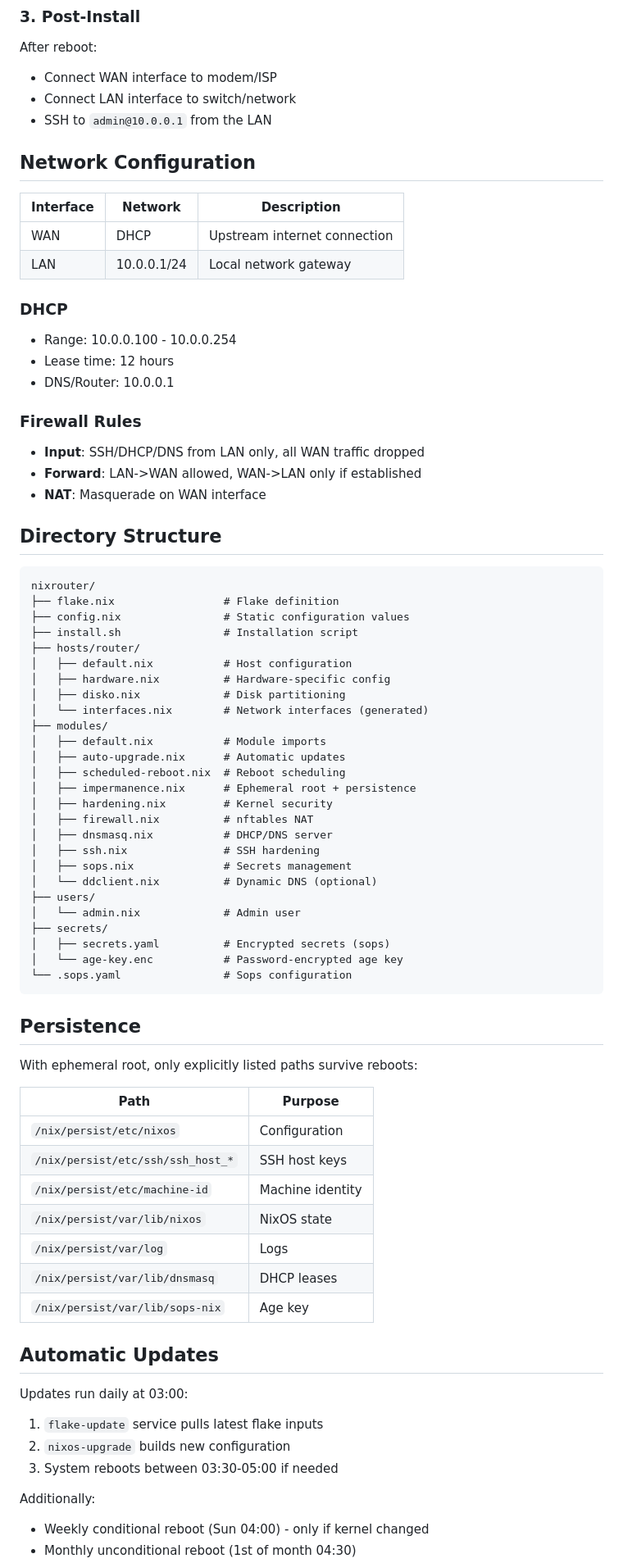
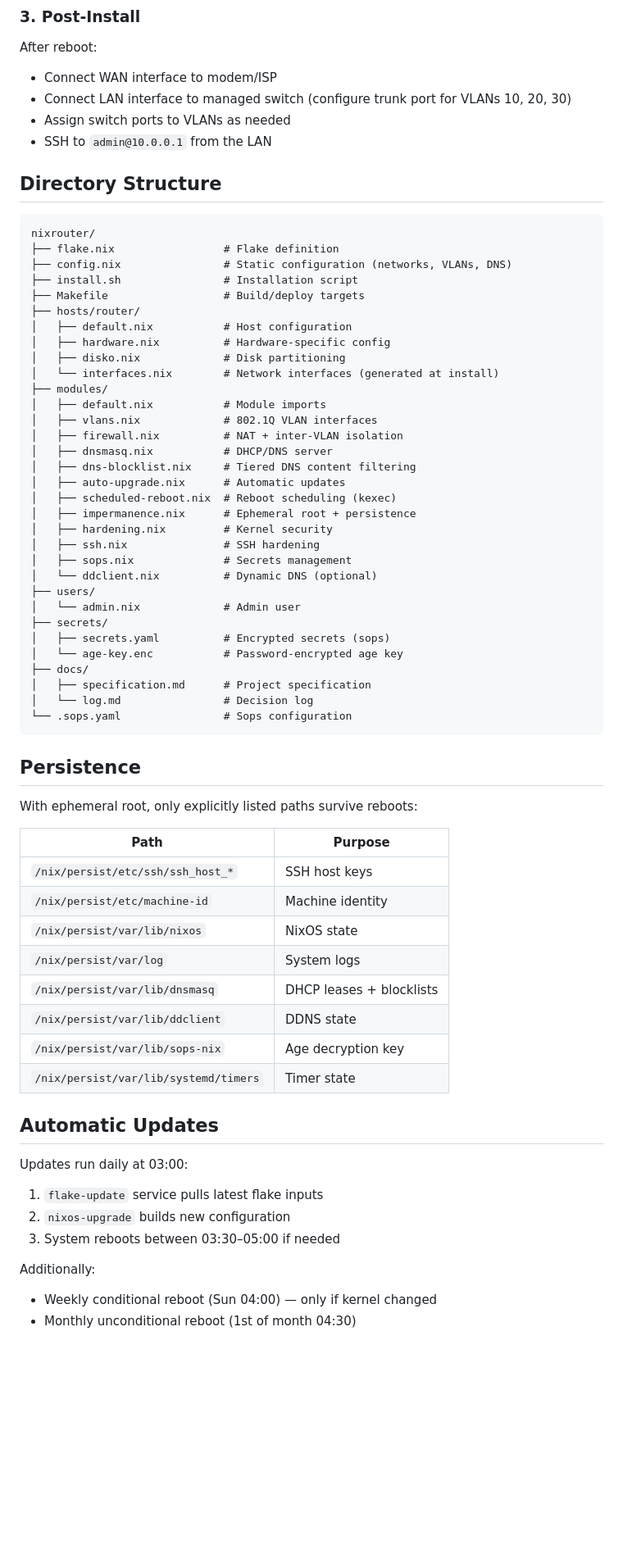
Before and after one commit to seandheath/nixrouter, a Markdown page: README.md, the part around one of its changes. Shown at 82% size. Rendered like a GitHub page; blank space fills up the shorter version.

Commit message:
update README with VLAN documentation and network topology

````diff
--- a/README.md
+++ b/README.md
@@ -75,48 +126,33 @@ The installer will:
 
 After reboot:
 - Connect WAN interface to modem/ISP
-- Connect LAN interface to switch/network
+- Connect LAN interface to managed switch (configure trunk port for VLANs 10, 20, 30)
+- Assign switch ports to VLANs as needed
 - SSH to `admin@10.0.0.1` from the LAN
-
-## Network Configuration
-
-| Interface | Network | Description |
-|-----------|---------|-------------|
-| WAN | DHCP | Upstream internet connection |
-| LAN | 10.0.0.1/24 | Local network gateway |
-
-### DHCP
-
-- Range: 10.0.0.100 - 10.0.0.254
-- Lease time: 12 hours
-- DNS/Router: 10.0.0.1
-
-### Firewall Rules
-
-- **Input**: SSH/DHCP/DNS from LAN only, all WAN traffic dropped
-- **Forward**: LAN->WAN allowed, WAN->LAN only if established
-- **NAT**: Masquerade on WAN interface
 
 ## Directory Structure
 
 ```
 nixrouter/
 ├── flake.nix                 # Flake definition
-├── config.nix                # Static configuration values
+├── config.nix                # Static configuration (networks, VLANs, DNS)
 ├── install.sh                # Installation script
+├── Makefile                  # Build/deploy targets
 ├── hosts/router/
 │   ├── default.nix           # Host configuration
 │   ├── hardware.nix          # Hardware-specific config
 │   ├── disko.nix             # Disk partitioning
-│   └── interfaces.nix        # Network interfaces (generated)
+│   └── interfaces.nix        # Network interfaces (generated at install)
 ├── modules/
 │   ├── default.nix           # Module imports
+│   ├── vlans.nix             # 802.1Q VLAN interfaces
+│   ├── firewall.nix          # NAT + inter-VLAN isolation
+│   ├── dnsmasq.nix           # DHCP/DNS server
+│   ├── dns-blocklist.nix     # Tiered DNS content filtering
 │   ├── auto-upgrade.nix      # Automatic updates
-│   ├── scheduled-reboot.nix  # Reboot scheduling
+│   ├── scheduled-reboot.nix  # Reboot scheduling (kexec)
 │   ├── impermanence.nix      # Ephemeral root + persistence
 │   ├── hardening.nix         # Kernel security
-│   ├── firewall.nix          # nftables NAT
-│   ├── dnsmasq.nix           # DHCP/DNS server
 │   ├── ssh.nix               # SSH hardening
 │   ├── sops.nix              # Secrets management
 │   └── ddclient.nix          # Dynamic DNS (optional)
@@ -125,6 +161,9 @@ nixrouter/
 ├── secrets/
 │   ├── secrets.yaml          # Encrypted secrets (sops)
 │   └── age-key.enc           # Password-encrypted age key
+├── docs/
+│   ├── specification.md      # Project specification
+│   └── log.md                # Decision log
 └── .sops.yaml                # Sops configuration
 ```
 
@@ -134,13 +173,14 @@ With ephemeral root, only explicitly listed paths survive reboots:
 
 | Path | Purpose |
 |------|---------|
-| `/nix/persist/etc/nixos` | Configuration |
 | `/nix/persist/etc/ssh/ssh_host_*` | SSH host keys |
 | `/nix/persist/etc/machine-id` | Machine identity |
 | `/nix/persist/var/lib/nixos` | NixOS state |
-| `/nix/persist/var/log` | Logs |
-| `/nix/persist/var/lib/dnsmasq` | DHCP leases |
-| `/nix/persist/var/lib/sops-nix` | Age key |
+| `/nix/persist/var/log` | System logs |
+| `/nix/persist/var/lib/dnsmasq` | DHCP leases + blocklists |
+| `/nix/persist/var/lib/ddclient` | DDNS state |
+| `/nix/persist/var/lib/sops-nix` | Age decryption key |
+| `/nix/persist/var/lib/systemd/timers` | Timer state |
 
 ## Automatic Updates
 
@@ -148,8 +188,8 @@ Updates run daily at 03:00:
 
 1. `flake-update` service pulls latest flake inputs
 2. `nixos-upgrade` builds new configuration
-3. System reboots between 03:30-05:00 if needed
+3. System reboots between 03:30–05:00 if needed
 
 Additionally:
-- Weekly conditional reboot (Sun 04:00) - only if kernel changed
+- Weekly conditional reboot (Sun 04:00) — only if kernel changed
 - Monthly unconditional reboot (1st of month 04:30)
````
Also changed, not shown: other parts of README.md (+66 -17 lines).
